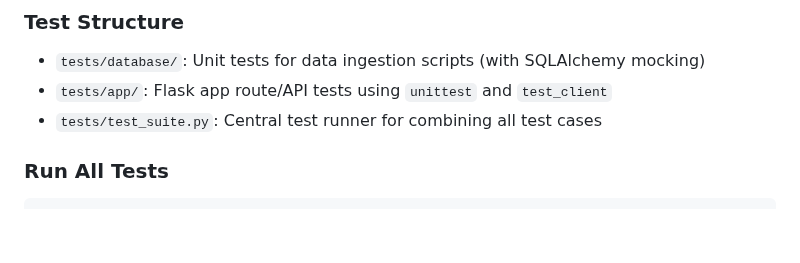
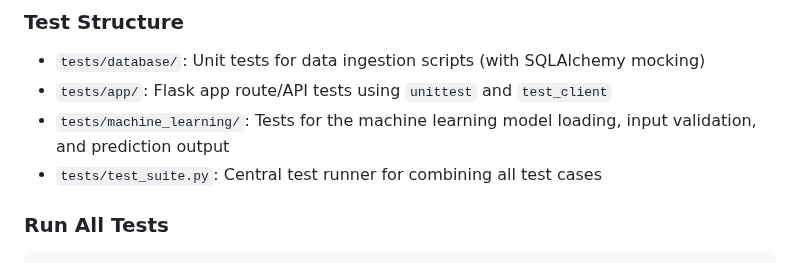
Before and after one commit to Justetete/COMP30830-SE-Group11-Dublin-Bike-Sharing-System, a Markdown page: README.md, the part around the change. Drawn GitHub-style; blank space fills up the shorter version.

Commit message:
Feat: README.md
Added ML testing reference

```diff
--- a/README.md
+++ b/README.md
@@ -178,6 +178,7 @@ Access the predictions section to see forecasted station occupancy based on the
 ### Test Structure
 - `tests/database/`: Unit tests for data ingestion scripts (with SQLAlchemy mocking)
 - `tests/app/`: Flask app route/API tests using `unittest` and `test_client`
+- `tests/machine_learning/`: Tests for the machine learning model loading, input validation, and prediction output
 - `tests/test_suite.py`: Central test runner for combining all test cases
 
 ### Run All Tests
```
